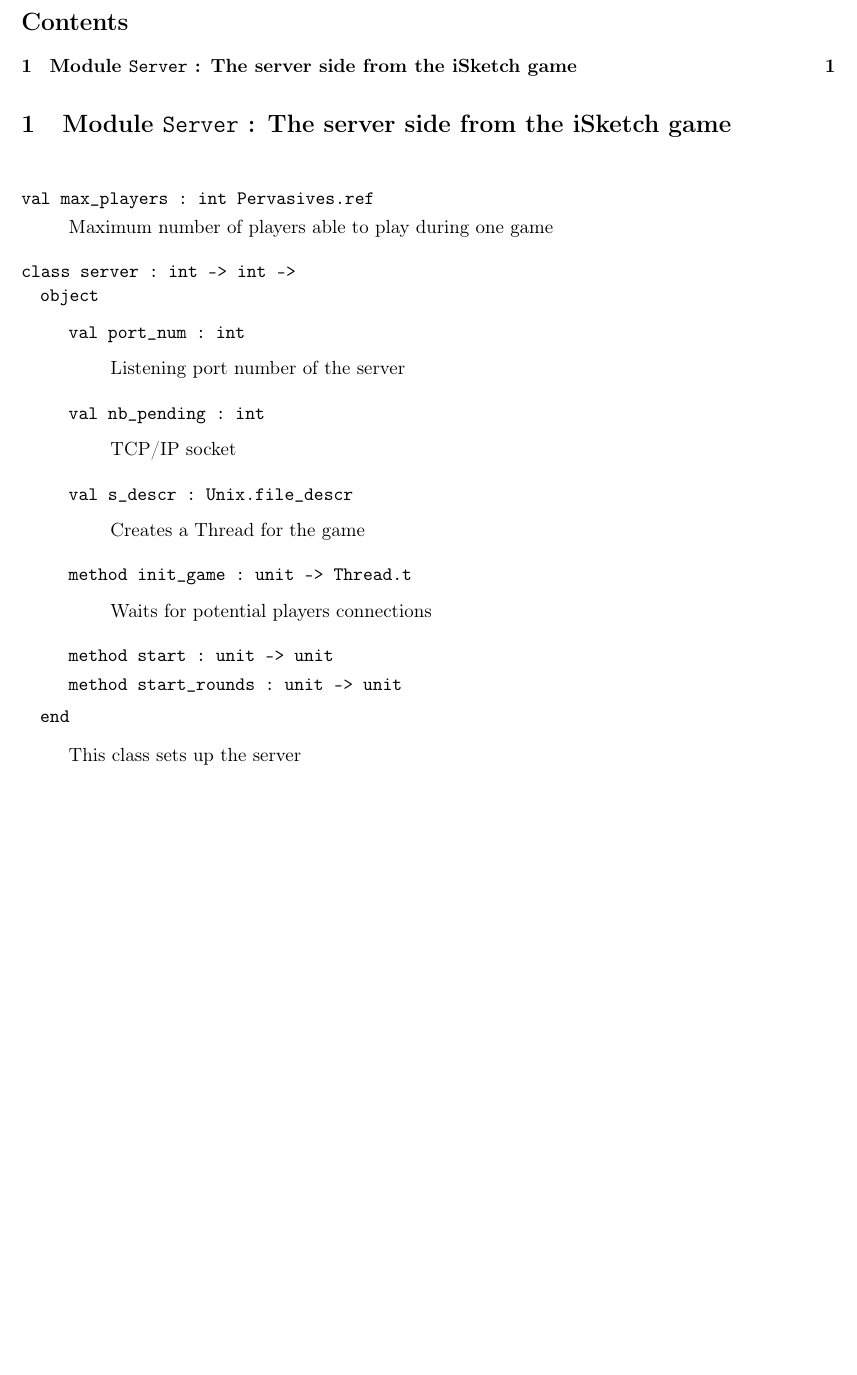
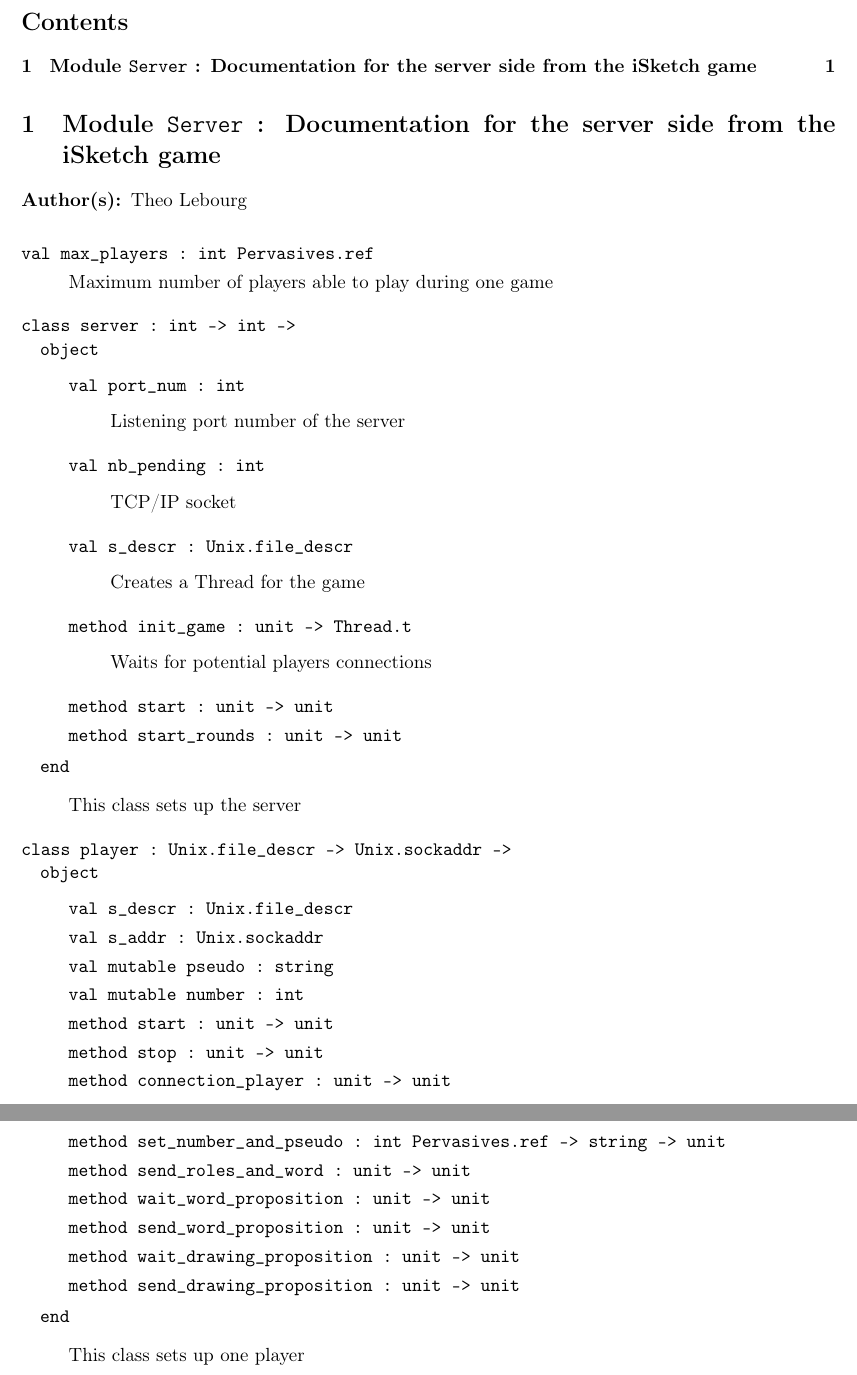
Before and after one commit to PC2R/iSketch, a LaTeX document (Server/doc/doc.tex): part of the page before the commit and two parts of pages 1 and 2 of 2 after it, the two joined at a grey line, cut so that both start at the same text, the shorter picture padded with empty space. Compiled offline with pdfLaTeX.

Commit message:
Update documentation.

```diff
--- a/Server/doc/doc.tex
+++ b/Server/doc/doc.tex
@@ -6,9 +6,11 @@
 \usepackage{ocamldoc}
 \begin{document}
 \tableofcontents
-\section{Module {\tt{Server}} : The server side from the iSketch game}
+\section{Module {\tt{Server}} : Documentation for the server side from the iSketch game}
 \label{module:Server}\index{Server@\verb`Server`}
 
+
+{\bf Author(s): }Theo Lebourg
 
 
 
@@ -100,4 +102,99 @@ This class sets up the server
 \end{ocamldocdescription}
 
 
+
+
+\begin{ocamldoccode}
+{\tt{class player : }}{\tt{Unix.file\_descr -> Unix.sockaddr -> }}\end{ocamldoccode}
+\label{class:Server.player}\index{player@\verb`player`}
+
+\begin{ocamldocobjectend}
+
+
+\label{val:Server.player.s-underscoredescr}\begin{ocamldoccode}
+val s_descr : Unix.file_descr
+\end{ocamldoccode}
+\index{s-underscoredescr@\verb`s_descr`}
+
+
+\label{val:Server.player.s-underscoreaddr}\begin{ocamldoccode}
+val s_addr : Unix.sockaddr
+\end{ocamldoccode}
+\index{s-underscoreaddr@\verb`s_addr`}
+
+
+\label{val:Server.player.pseudo}\begin{ocamldoccode}
+val mutable pseudo : string
+\end{ocamldoccode}
+\index{pseudo@\verb`pseudo`}
+
+
+\label{val:Server.player.number}\begin{ocamldoccode}
+val mutable number : int
+\end{ocamldoccode}
+\index{number@\verb`number`}
+
+
+\label{method:Server.player.start}\begin{ocamldoccode}
+method start : unit -> unit
+\end{ocamldoccode}
+\index{start@\verb`start`}
+
+
+\label{method:Server.player.stop}\begin{ocamldoccode}
+method stop : unit -> unit
+\end{ocamldoccode}
+\index{stop@\verb`stop`}
+
+
+\label{method:Server.player.connection-underscoreplayer}\begin{ocamldoccode}
+method connection_player : unit -> unit
+\end{ocamldoccode}
+\index{connection-underscoreplayer@\verb`connection_player`}
+
+
+\label{method:Server.player.set-underscorenumber-underscoreand-underscorepseudo}\begin{ocamldoccode}
+method set_number_and_pseudo : int Pervasives.ref -> string -> unit
+\end{ocamldoccode}
+\index{set-underscorenumber-underscoreand-underscorepseudo@\verb`set_number_and_pseudo`}
+
+
+\label{method:Server.player.send-underscoreroles-underscoreand-underscoreword}\begin{ocamldoccode}
+method send_roles_and_word : unit -> unit
+\end{ocamldoccode}
+\index{send-underscoreroles-underscoreand-underscoreword@\verb`send_roles_and_word`}
+
+
+\label{method:Server.player.wait-underscoreword-underscoreproposition}\begin{ocamldoccode}
+method wait_word_proposition : unit -> unit
+\end{ocamldoccode}
+\index{wait-underscoreword-underscoreproposition@\verb`wait_word_proposition`}
+
+
+\label{method:Server.player.send-underscoreword-underscoreproposition}\begin{ocamldoccode}
+method send_word_proposition : unit -> unit
+\end{ocamldoccode}
+\index{send-underscoreword-underscoreproposition@\verb`send_word_proposition`}
+
+
+\label{method:Server.player.wait-underscoredrawing-underscoreproposition}\begin{ocamldoccode}
+method wait_drawing_proposition : unit -> unit
+\end{ocamldoccode}
+\index{wait-underscoredrawing-underscoreproposition@\verb`wait_drawing_proposition`}
+
+
+\label{method:Server.player.send-underscoredrawing-underscoreproposition}\begin{ocamldoccode}
+method send_drawing_proposition : unit -> unit
+\end{ocamldoccode}
+\index{send-underscoredrawing-underscoreproposition@\verb`send_drawing_proposition`}
+\end{ocamldocobjectend}
+
+
+\begin{ocamldocdescription}
+This class sets up one player
+
+
+\end{ocamldocdescription}
+
+
 \end{document}
```
Also changed, not shown: Server/doc/doc.pdf, 4 other files.
